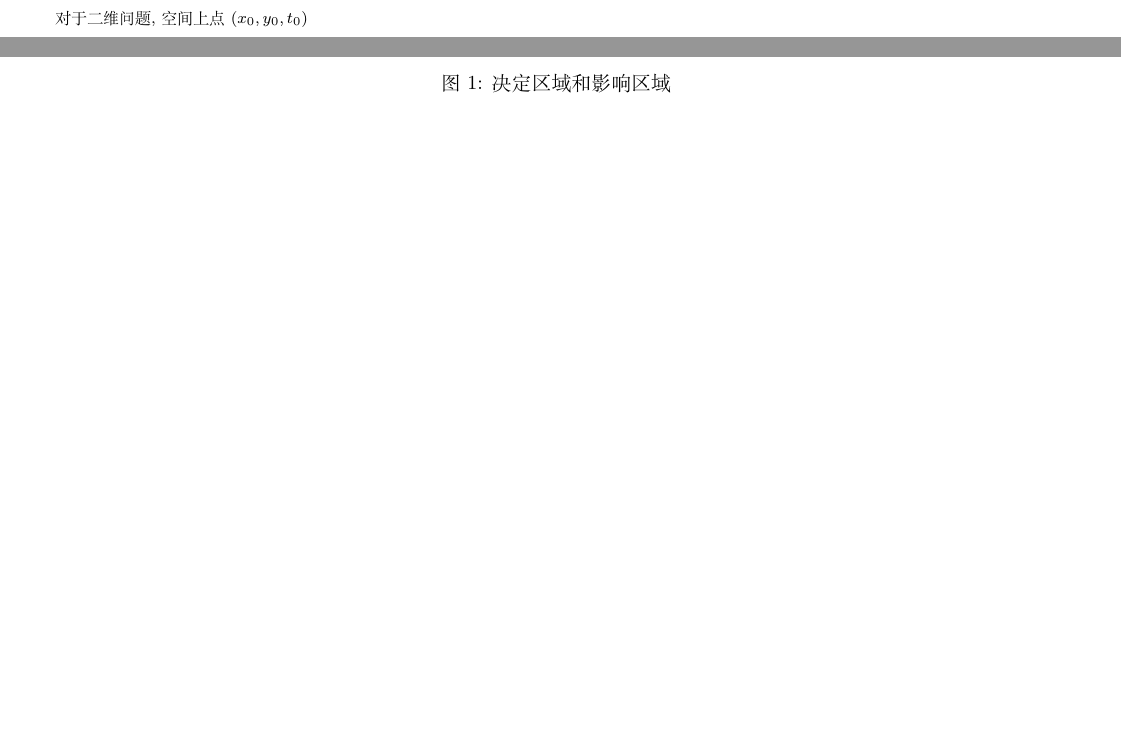
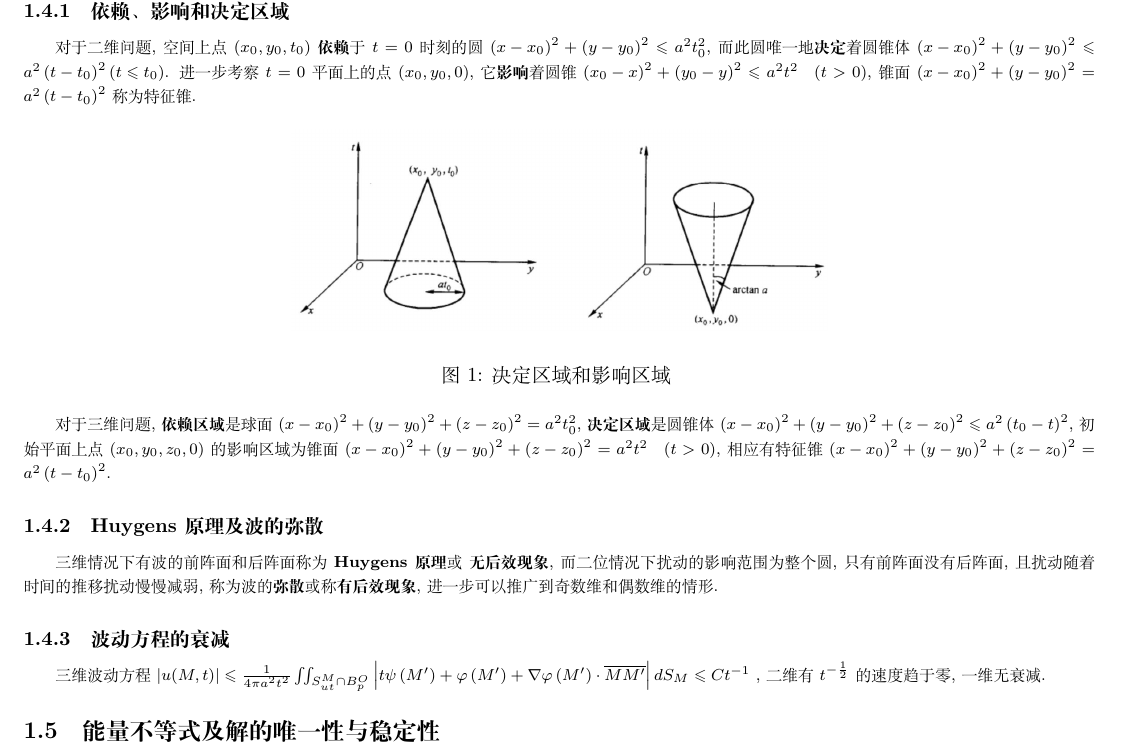
Before and after one commit to YerbaPage/2020_Autumn_Notes, a LaTeX document (Partial_Differential_Equation.tex): two parts of pages 2 and 3 of 3 before the commit and part of page 3 of 3 after it, the two joined at a grey line, cut at the place of the change, the shorter picture padded with empty space. Compiled offline with XeLaTeX.

Commit message:
1.5 finifhsed

```diff
--- a/Partial_Differential_Equation.tex
+++ b/Partial_Differential_Equation.tex
@@ -87,8 +87,8 @@ $\left.u_{t}\right|_{t=0}=\psi(x, y)$ 不能直接用球平均法('其深刻的
 
 \subsection{波的传播和衰减}
 
-\par 对于二维问题, 空间上点 $\left(x_{0}, y_{0}, t_{0}\right)$
-
+\subsubsection{依赖、影响和决定区域}
+\par 对于二维问题, 空间上点 $\left(x_{0}, y_{0}, t_{0}\right)$ \textbf{依赖}于 $t=0$ 时刻的圆 $\left(x-x_{0}\right)^{2}+\left(y-y_{0}\right)^{2} \leqslant a^{2} t_{0}^{2}$, 而此圆唯一地\textbf{决定}着圆锥体 $\left(x-x_{0}\right)^{2}+\left(y-y_{0}\right)^{2} \leqslant a^{2}\left(t-t_{0}\right)^{2} \left(t \leqslant t_{0}\right)$. 进一步考察 $t=0$ 平面上的点 $\left(x_{0}, y_{0}, 0\right)$, 它\textbf{影响}着圆锥 $\left(x_{0}-x\right)^{2}+\left(y_{0}-y\right)^{2} \leqslant a^{2} t^{2} \quad(t>0)$, 锥面 $\left(x-x_{0}\right)^{2}+\left(y-y_{0}\right)^{2}=a^{2}\left(t-t_{0}\right)^{2}$ 称为特征锥.
 
 \begin{figure}[htbp]
 	\centering
@@ -96,15 +96,16 @@ $\left.u_{t}\right|_{t=0}=\psi(x, y)$ 不能直接用球平均法('其深刻的
 	\caption{决定区域和影响区域 \label{fig:scatter}}
 \end{figure}
 
+\par 对于三维问题, \textbf{依赖区域}是球面 $\left(x-x_{0}\right)^{2}+\left(y-y_{0}\right)^{2}+\left(z-z_{0}\right)^{2}=a^{2} t_{0}^{2}$, \textbf{决定区域}是圆锥体 $\left(x-x_{0}\right)^{2}+\left(y-y_{0}\right)^{2}+\left(z-z_{0}\right)^{2} \leqslant a^{2}\left(t_{0}-t\right)^{2}$, 初始平面上点 $\left(x_{0}, y_{0}, z_{0}, 0\right)$ 的影响区域为锥面 $\left(x-x_{0}\right)^{2}+\left(y-y_{0}\right)^{2}+\left(z-z_{0}\right)^{2}=a^{2} t^{2} \quad(t>0)$, 相应有特征锥 $\left(x-x_{0}\right)^{2}+\left(y-y_{0}\right)^{2}+\left(z-z_{0}\right)^{2}=a^{2}\left(t-t_{0}\right)^{2}$.
 
+\subsubsection{Huygens 原理及波的弥散}
 
+\par 三维情况下有波的前阵面和后阵面称为 \textbf{Huygens原理}或 \textbf{无后效现象}, 而二位情况下扰动的影响范围为整个圆, 只有前阵面没有后阵面, 且扰动随着时间的推移扰动慢慢减弱, 称为波的\textbf{弥散}或称\textbf{有后效现象}, 进一步可以推广到奇数维和偶数维的情形.
 
+\subsubsection{波动方程的衰减}
+\par 三维波动方程 $|u(M, t)| \leqslant \frac{1}{4 \pi a^{2} t^{2}} \iint_{S_{u t}^{M} \cap B_{p}^{O}}\left|t \psi\left(M^{\prime}\right)+\varphi\left(M^{\prime}\right)+\nabla \varphi\left(M^{\prime}\right) \cdot \overline{M M^{\prime}}\right| d S_{M}\leqslant C t^{-1}$ , 二维有 $t^{-\frac{1}{2}}$ 的速度趋于零, 一维无衰减.
 
-
-
-
-
-
+\subsection{能量不等式及解的唯一性与稳定性}
 
 
 
```
